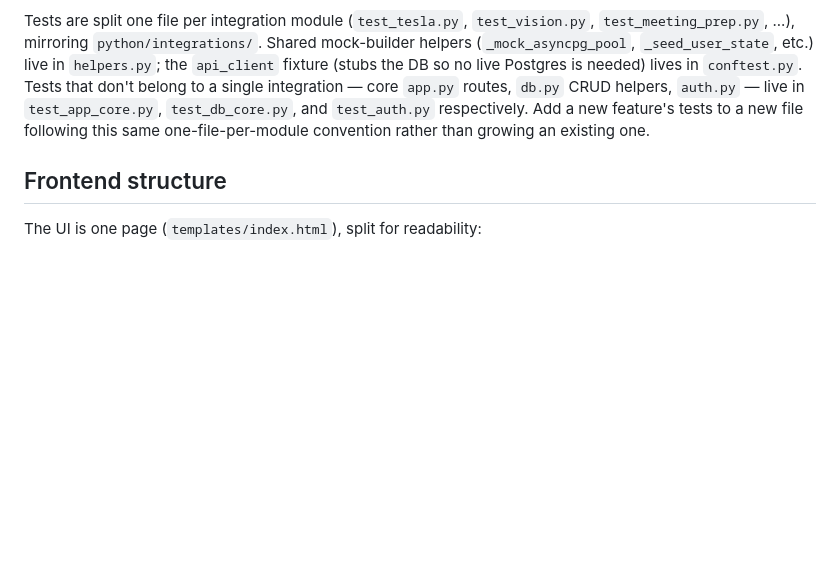
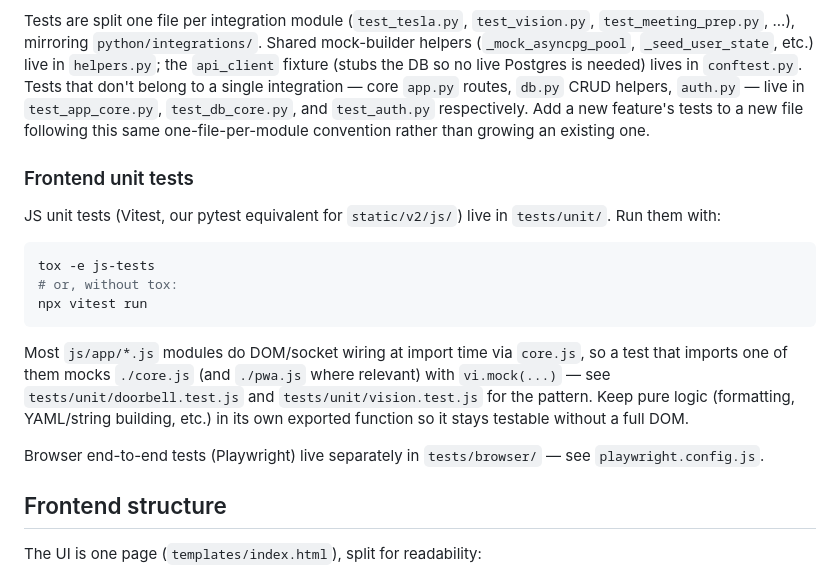
Before and after one commit to gavvahar/Jarvis, a Markdown page: CONTRIBUTING.md, the part around the change. Rendered like a GitHub page; blank space fills up the shorter version.

Commit message:
docs: add frontend testing instructions for JS unit and browser tests

````diff
--- a/CONTRIBUTING.md
+++ b/CONTRIBUTING.md
@@ -60,6 +60,20 @@ Coverage must stay above 80%. Add tests for any new routes or logic.
 
 Tests are split one file per integration module (`test_tesla.py`, `test_vision.py`, `test_meeting_prep.py`, ...), mirroring `python/integrations/`. Shared mock-builder helpers (`_mock_asyncpg_pool`, `_seed_user_state`, etc.) live in `helpers.py`; the `api_client` fixture (stubs the DB so no live Postgres is needed) lives in `conftest.py`. Tests that don't belong to a single integration — core `app.py` routes, `db.py` CRUD helpers, `auth.py` — live in `test_app_core.py`, `test_db_core.py`, and `test_auth.py` respectively. Add a new feature's tests to a new file following this same one-file-per-module convention rather than growing an existing one.
 
+### Frontend unit tests
+
+JS unit tests (Vitest, our pytest equivalent for `static/v2/js/`) live in `tests/unit/`. Run them with:
+
+```bash
+tox -e js-tests
+# or, without tox:
+npx vitest run
+```
+
+Most `js/app/*.js` modules do DOM/socket wiring at import time via `core.js`, so a test that imports one of them mocks `./core.js` (and `./pwa.js` where relevant) with `vi.mock(...)` — see `tests/unit/doorbell.test.js` and `tests/unit/vision.test.js` for the pattern. Keep pure logic (formatting, YAML/string building, etc.) in its own exported function so it stays testable without a full DOM.
+
+Browser end-to-end tests (Playwright) live separately in `tests/browser/` — see `playwright.config.js`.
+
 ## Frontend structure
 
 The UI is one page (`templates/index.html`), split for readability:
````
